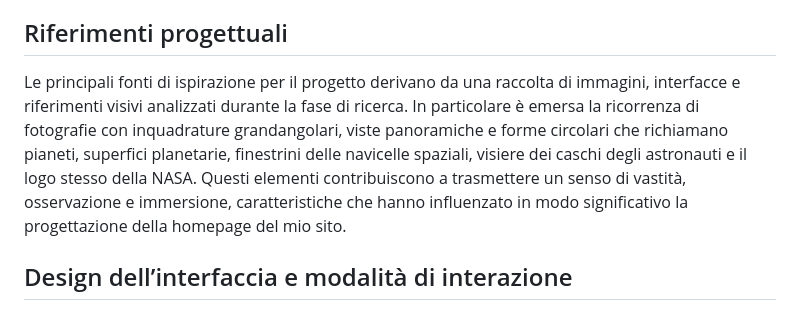
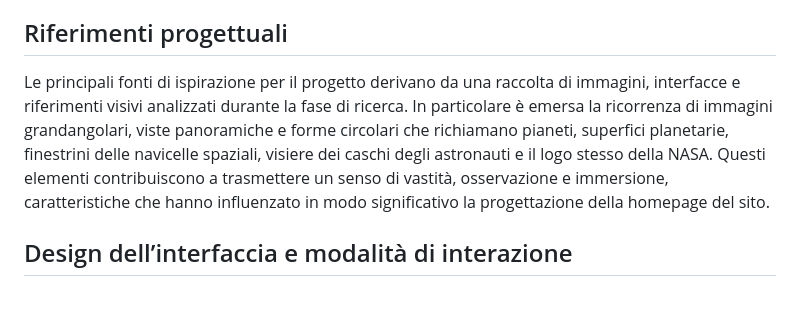
Before and after one commit to LucaMazzolaa/NASA70, a Markdown page: README.md, the part around the change. GitHub-like rendering.

```diff
--- a/README.md
+++ b/README.md
@@ -16,7 +16,7 @@ L’obiettivo è valorizzare il patrimonio informativo e culturale dell’agenzi
 
 
 ## Riferimenti progettuali
-Le principali fonti di ispirazione per il progetto derivano da una raccolta di immagini, interfacce e riferimenti visivi analizzati durante la fase di ricerca. In particolare è emersa la ricorrenza di fotografie con inquadrature grandangolari, viste panoramiche e forme circolari che richiamano pianeti, superfici planetarie, finestrini delle navicelle spaziali, visiere dei caschi degli astronauti e il logo stesso della NASA. Questi elementi contribuiscono a trasmettere un senso di vastità, osservazione e immersione, caratteristiche che hanno influenzato in modo significativo la progettazione della homepage del mio sito.
+Le principali fonti di ispirazione per il progetto derivano da una raccolta di immagini, interfacce e riferimenti visivi analizzati durante la fase di ricerca. In particolare è emersa la ricorrenza di immagini grandangolari, viste panoramiche e forme circolari che richiamano pianeti, superfici planetarie, finestrini delle navicelle spaziali, visiere dei caschi degli astronauti e il logo stesso della NASA. Questi elementi contribuiscono a trasmettere un senso di vastità, osservazione e immersione, caratteristiche che hanno influenzato in modo significativo la progettazione della homepage del sito.
 
 
 ## Design dell’interfaccia e modalità di interazione
```
